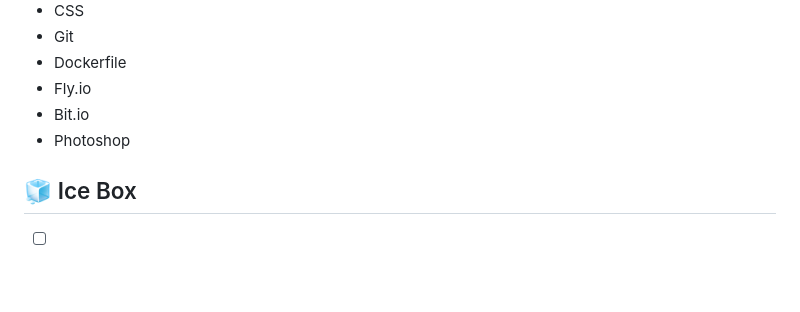
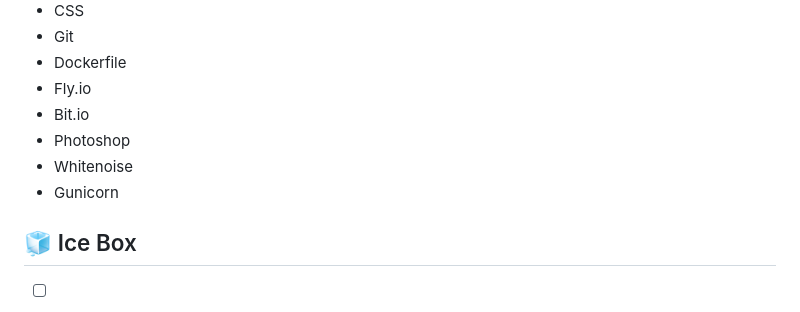
Before and after one commit to EleahBurman/drag-queen-collector, a Markdown page: README.md, the part around the change. GitHub-like rendering; blank space fills up the shorter version.

Commit message:
Add technologies to readme

```diff
--- a/README.md
+++ b/README.md
@@ -59,6 +59,8 @@ Planning materials can be found [here.](https://trello.com/b/qqtAeKX6/drag-queen
 * Fly.io
 * Bit.io
 * Photoshop
+* Whitenoise
+* Gunicorn
 
 ## 🧊 Ice Box
 - [ ] **Drag and Drop**: Drag and drop wigs, make-up, and clothing onto a drag queen photo to create unique and fabulous looks.
```
